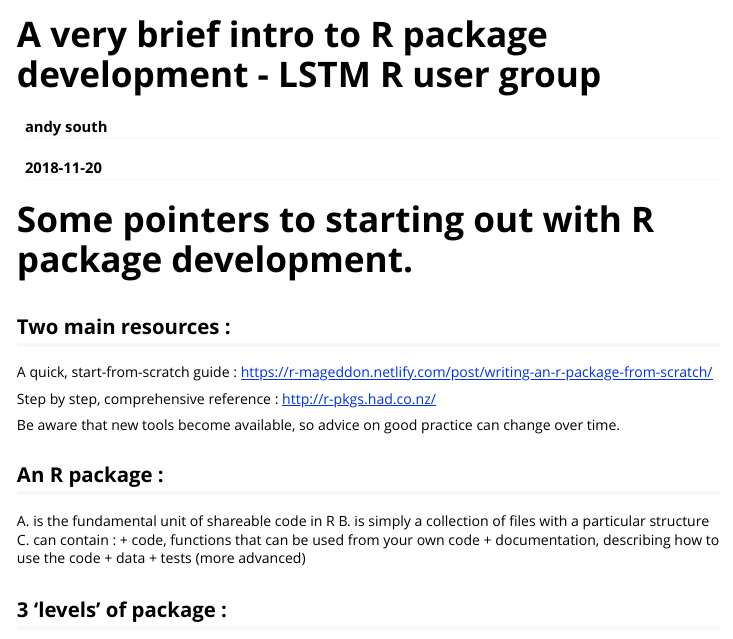
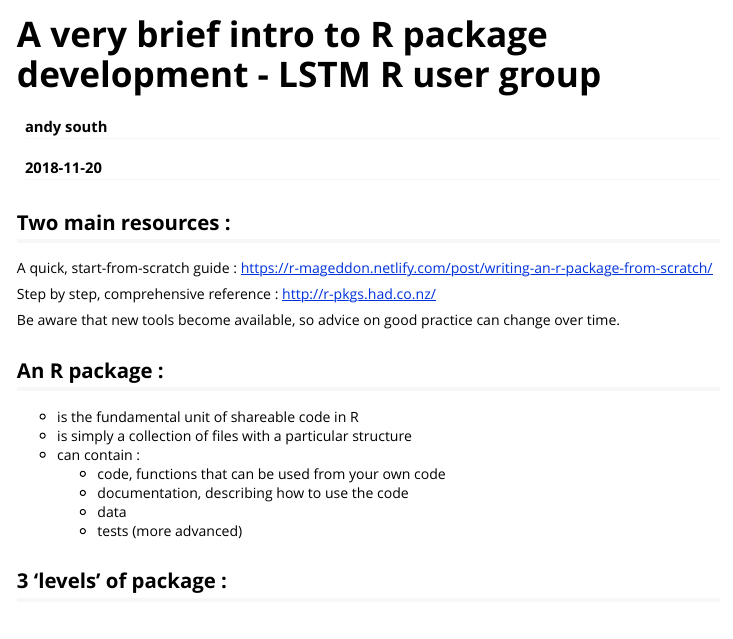
Before and after one commit to andysouth/rmapteach, an R Markdown document (vignettes/lstm-rusers-package-dev-intro_201811.Rmd): the page in a window 1100 px wide, from its top. Rendered offline with R 4.5, knitr and Pandoc, with nearby package versions; both versions are drawn in the output format of the newer one.

Commit message:
change to html for rpubs and format list

```diff
--- a/vignettes/lstm-rusers-package-dev-intro_201811.Rmd
+++ b/vignettes/lstm-rusers-package-dev-intro_201811.Rmd
@@ -2,12 +2,9 @@
 title: "A very brief intro to R package development - LSTM R user group "
 author: "andy south"
 date: "`r Sys.Date()`"
-#output: rmarkdown::html_vignette
-output: rmarkdown::pdf_document
+output: rmarkdown::html_vignette
+#output: rmarkdown::pdf_document
 ---
-
-
-# Some pointers to starting out with R package development.
 
 
 ## Two main resources :
@@ -18,19 +15,18 @@ https://r-mageddon.netlify.com/post/writing-an-r-package-from-scratch/
 Step by step, comprehensive reference :
 http://r-pkgs.had.co.nz/
 
-
 Be aware that new tools become available, so advice on good practice can change over time.
 
 
 ## An R package :
 
-A. is the fundamental unit of shareable code in R
-B. is simply a collection of files with a particular structure
-C. can contain :
-   + code, functions that can be used from your own code
-   + documentation, describing how to use the code
-   + data
-   + tests (more advanced)
+* is the fundamental unit of shareable code in R
+* is simply a collection of files with a particular structure
+* can contain :
+    + code, functions that can be used from your own code
+    + documentation, describing how to use the code
+    + data
+    + tests (more advanced)
 
 
 ## 3 'levels' of package :
```
Also changed, not shown: vignettes/lstm-rusers-package-dev-intro_201811.Rmd (6 more changed lines).
